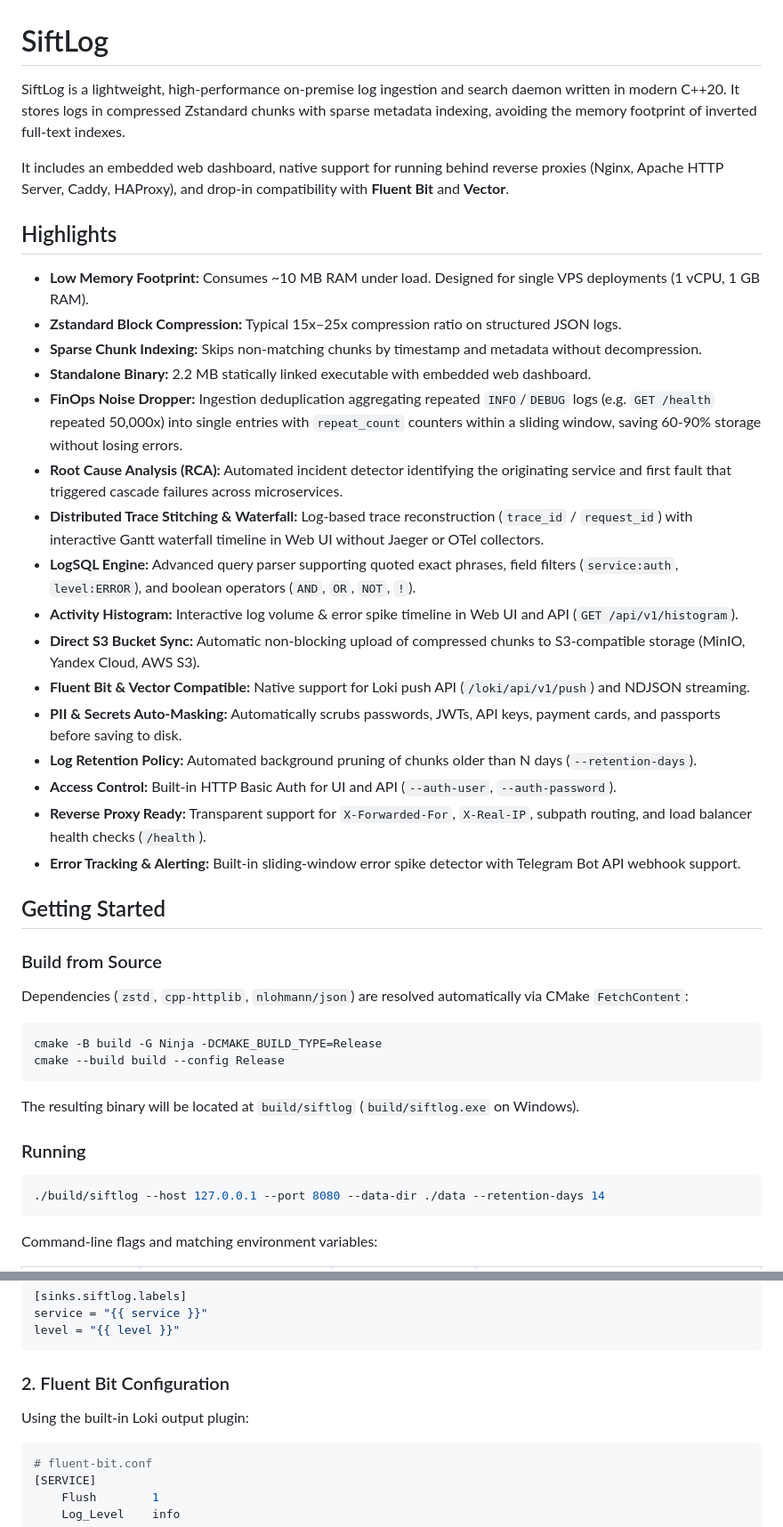
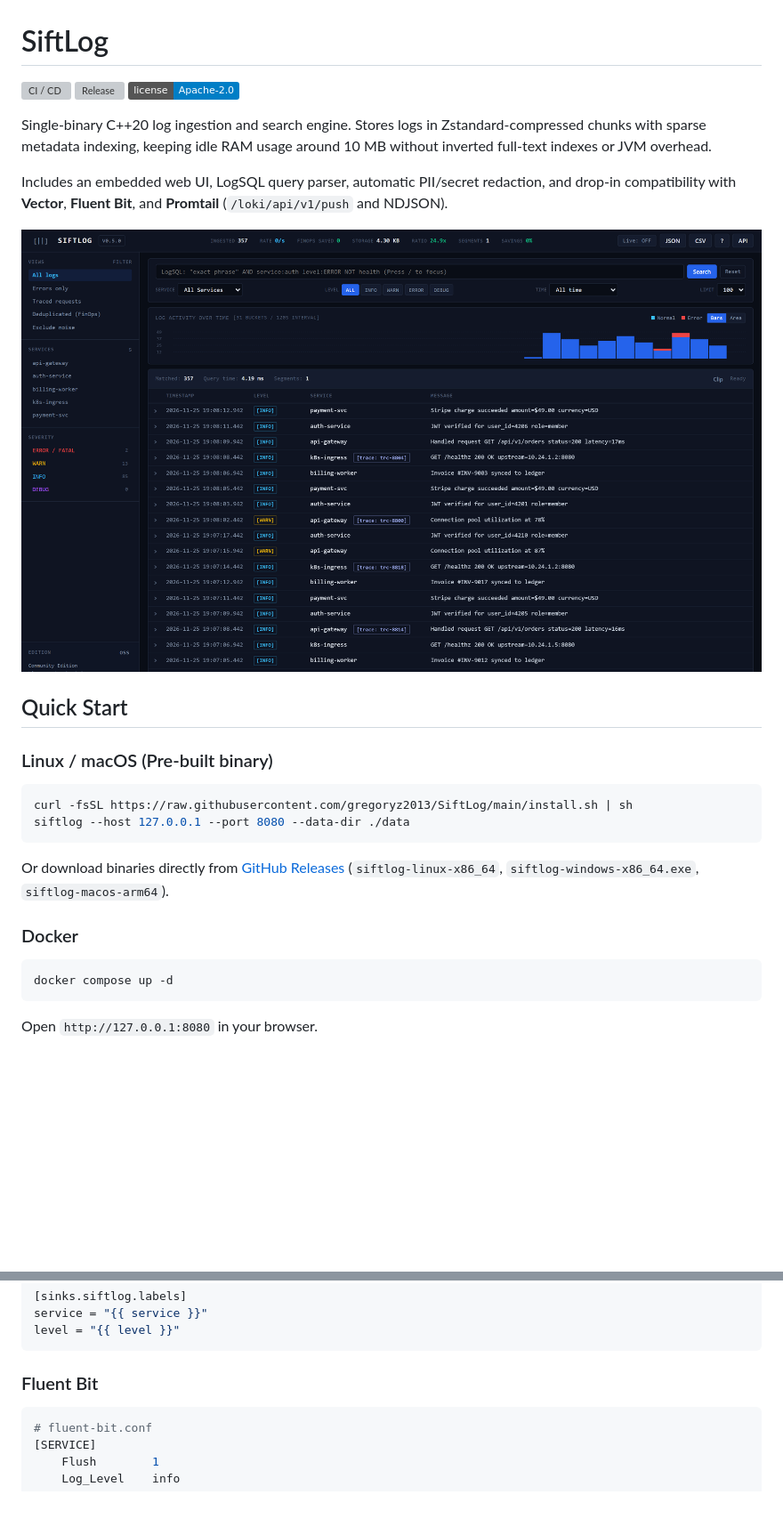
Before and after one commit to gregoryz2013/SiftLog, a Markdown page: README.md, 2 parts joined by grey strips. Shown at 89% size. GitHub-like rendering; pictures changed too: docs/dashboard.png (added); badges without logos; blank space fills up the shorter version; grey boxes are pictures that could not be loaded.

Commit message:
chore: v0.5.0 polish, real SHA-256 audit chain, one-line installer, and dashboard screenshot

````diff
--- a/README.md
+++ b/README.md
@@ -1,46 +1,31 @@
 # SiftLog
 
-SiftLog is a lightweight, high-performance on-premise log ingestion and search daemon written in modern C++20. It stores logs in compressed Zstandard chunks with sparse metadata indexing, avoiding the memory footprint of inverted full-text indexes.
+[![CI / CD](https://github.com/gregoryz2013/SiftLog/actions/workflows/ci.yml/badge.svg)](https://github.com/gregoryz2013/SiftLog/actions/workflows/ci.yml)
+[![Release](https://img.shields.io/github/v/release/gregoryz2013/SiftLog?display_name=tag)](https://github.com/gregoryz2013/SiftLog/releases)
+[![License](https://img.shields.io/badge/license-Apache--2.0-blue.svg)](LICENSE)
 
-It includes an embedded web dashboard, native support for running behind reverse proxies (Nginx, Apache HTTP Server, Caddy, HAProxy), and drop-in compatibility with **Fluent Bit** and **Vector**.
+Single-binary C++20 log ingestion and search engine. Stores logs in Zstandard-compressed chunks with sparse metadata indexing, keeping idle RAM usage around 10 MB without inverted full-text indexes or JVM overhead.
 
-## Highlights
+Includes an embedded web UI, LogSQL query parser, automatic PII/secret redaction, and drop-in compatibility with **Vector**, **Fluent Bit**, and **Promtail** (`/loki/api/v1/push` and NDJSON).
 
-- **Low Memory Footprint:** Consumes ~10 MB RAM under load. Designed for single VPS deployments (1 vCPU, 1 GB RAM).
-- **Zstandard Block Compression:** Typical 15x–25x compression ratio on structured JSON logs.
-- **Sparse Chunk Indexing:** Skips non-matching chunks by timestamp and metadata without decompression.
-- **Standalone Binary:** 2.2 MB statically linked executable with embedded web dashboard.
-- **FinOps Noise Dropper:** Ingestion deduplication aggregating repeated `INFO`/`DEBUG` logs (e.g. `GET /health` repeated 50,000x) into single entries with `repeat_count` counters within a sliding window, saving 60-90% storage without losing errors.
-- **Root Cause Analysis (RCA):** Automated incident detector identifying the originating service and first fault that triggered cascade failures across microservices.
-- **Distributed Trace Stitching & Waterfall:** Log-based trace reconstruction (`trace_id` / `request_id`) with interactive Gantt waterfall timeline in Web UI without Jaeger or OTel collectors.
-- **LogSQL Engine:** Advanced query parser supporting quoted exact phrases, field filters (`service:auth`, `level:ERROR`), and boolean operators (`AND`, `OR`, `NOT`, `!`).
-- **Activity Histogram:** Interactive log volume & error spike timeline in Web UI and API (`GET /api/v1/histogram`).
-- **Direct S3 Bucket Sync:** Automatic non-blocking upload of compressed chunks to S3-compatible storage (MinIO, Yandex Cloud, AWS S3).
-- **Fluent Bit & Vector Compatible:** Native support for Loki push API (`/loki/api/v1/push`) and NDJSON streaming.
-- **PII & Secrets Auto-Masking:** Automatically scrubs passwords, JWTs, API keys, payment cards, and passports before saving to disk.
-- **Log Retention Policy:** Automated background pruning of chunks older than N days (`--retention-days`).
-- **Access Control:** Built-in HTTP Basic Auth for UI and API (`--auth-user`, `--auth-password`).
-- **Reverse Proxy Ready:** Transparent support for `X-Forwarded-For`, `X-Real-IP`, subpath routing, and load balancer health checks (`/health`).
-- **Error Tracking & Alerting:** Built-in sliding-window error spike detector with Telegram Bot API webhook support.
+![SiftLog Web Dashboard](docs/dashboard.png)
 
-## Getting Started
+## Quick Start
 
-### Build from Source
+### Linux / macOS (Pre-built binary)
 
-Dependencies (`zstd`, `cpp-httplib`, `nlohmann/json`) are resolved automatically via CMake `FetchContent`:
-
-```bash
-cmake -B build -G Ninja -DCMAKE_BUILD_TYPE=Release
-cmake --build build --config Release
+```sh
+curl -fsSL https://raw.githubusercontent.com/gregoryz2013/SiftLog/main/install.sh | sh
+siftlog --host 127.0.0.1 --port 8080 --data-dir ./data
 ```
 
-The resulting binary will be located at `build/siftlog` (`build/siftlog.exe` on Windows).
+Or download binaries directly from [GitHub Releases](https://github.com/gregoryz2013/SiftLog/releases) (`siftlog-linux-x86_64`, `siftlog-windows-x86_64.exe`, `siftlog-macos-arm64`).
 
-### Running
+### Docker
 
-```bash
-./build/siftlog --host 127.0.0.1 --port 8080 --data-dir ./data --retention-days 14
+```sh
+docker compose up -d
 ```
 
-Command-line flags and matching environment variables:
+Open `http://127.0.0.1:8080` in your browser.
 
@@ -93,9 +89,7 @@ service = "{{ service }}"
 level = "{{ level }}"
 ```
 
-### 2. Fluent Bit Configuration
-
-Using the built-in Loki output plugin:
+### Fluent Bit
 
 ```ini
 # fluent-bit.conf
````
Also changed, not shown: other parts of README.md (+85 -152 lines), .agents/rules/siftlog_engineering_rules.md (deleted, +0 -8 lines), 11 other files.
